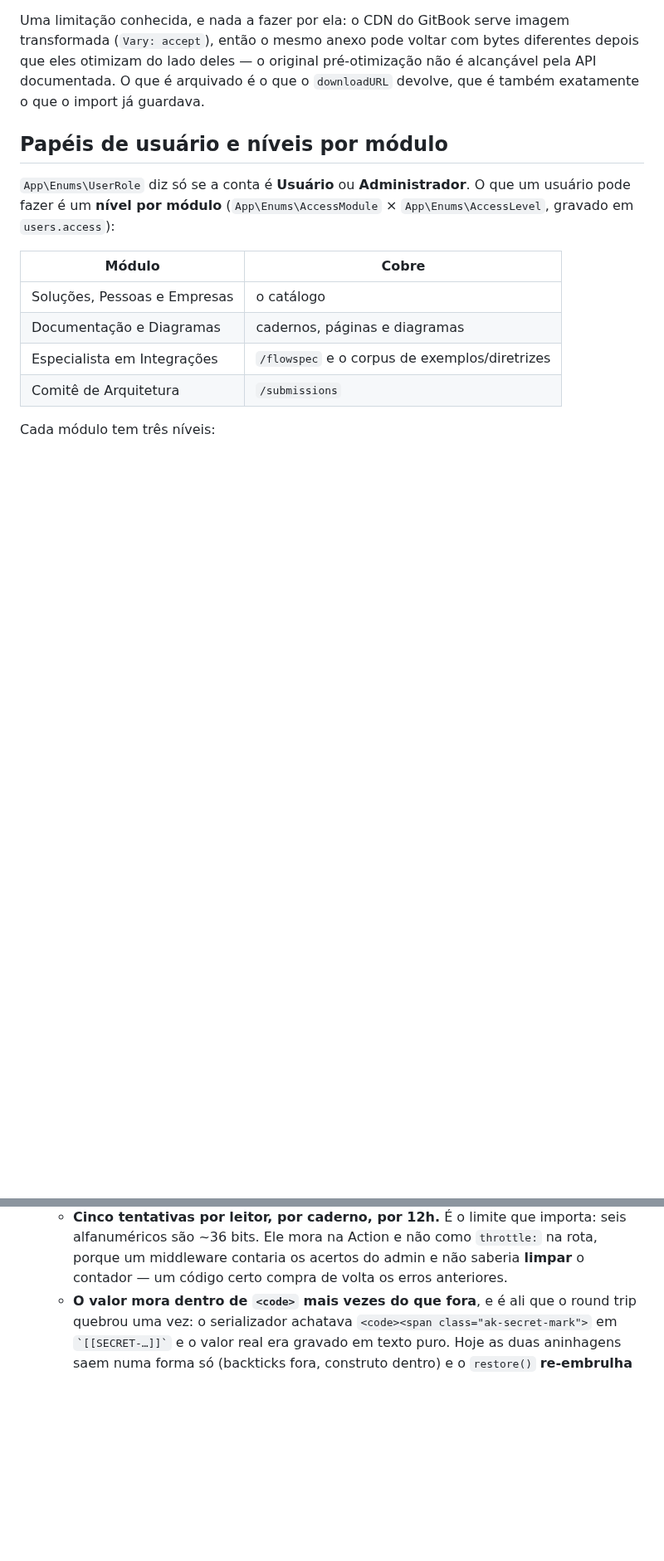
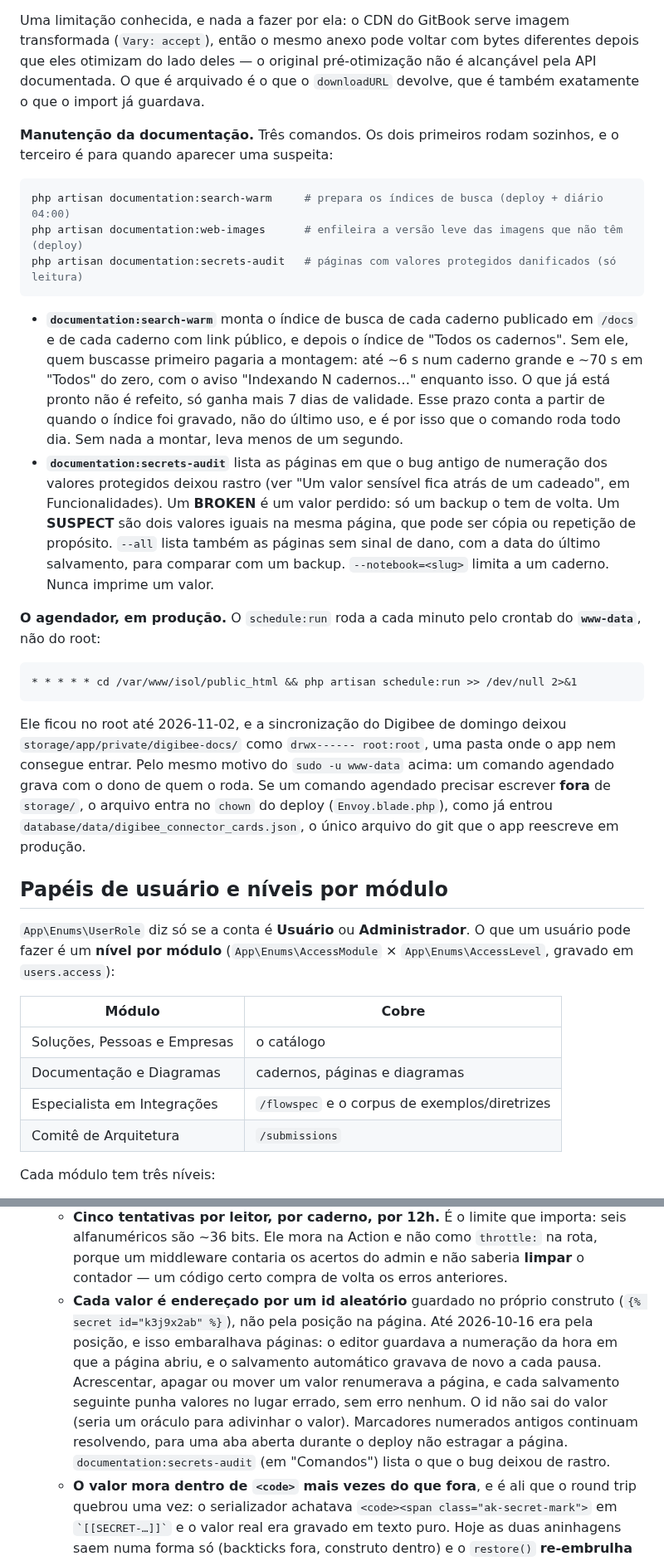
Before and after one commit to aleksandrkopelevitch/inventario-solucoes, a Markdown page: README.md, 2 parts joined by grey strips. Shown at 83% size. Rendered like a GitHub page; blank space fills up the shorter version.

````diff
--- a/README.md
+++ b/README.md
@@ -204,6 +204,46 @@ transformada (`Vary: accept`), então o mesmo anexo pode voltar com bytes
 diferentes depois que eles otimizam do lado deles — o original pré-otimização
 não é alcançável pela API documentada. O que é arquivado é o que o
 `downloadURL` devolve, que é também exatamente o que o import já guardava.
+
+**Manutenção da documentação.** Três comandos. Os dois primeiros rodam sozinhos,
+e o terceiro é para quando aparecer uma suspeita:
+
+```bash
+php artisan documentation:search-warm     # prepara os índices de busca (deploy + diário 04:00)
+php artisan documentation:web-images      # enfileira a versão leve das imagens que não têm (deploy)
+php artisan documentation:secrets-audit   # páginas com valores protegidos danificados (só leitura)
+```
+
+- **`documentation:search-warm`** monta o índice de busca de cada caderno
+  publicado em `/docs` e de cada caderno com link público, e depois o índice de
+  "Todos os cadernos". Sem ele, quem buscasse primeiro pagaria a montagem: até
+  ~6 s num caderno grande e ~70 s em "Todos" do zero, com o aviso "Indexando N
+  cadernos…" enquanto isso. O que já está pronto não é refeito, só ganha mais 7
+  dias de validade. Esse prazo conta a partir de quando o índice foi gravado,
+  não do último uso, e é por isso que o comando roda todo dia. Sem nada a montar,
+  leva menos de um segundo.
+- **`documentation:secrets-audit`** lista as páginas em que o bug antigo de
+  numeração dos valores protegidos deixou rastro (ver "Um valor sensível fica
+  atrás de um cadeado", em Funcionalidades). Um **BROKEN** é um valor perdido:
+  só um backup o tem de volta. Um **SUSPECT** são dois valores iguais na mesma
+  página, que pode ser cópia ou repetição de propósito. `--all` lista também as
+  páginas sem sinal de dano, com a data do último salvamento, para comparar com
+  um backup. `--notebook=<slug>` limita a um caderno. Nunca imprime um valor.
+
+**O agendador, em produção.** O `schedule:run` roda a cada minuto pelo crontab do
+**`www-data`**, não do root:
+
+```
+* * * * * cd /var/www/isol/public_html && php artisan schedule:run >> /dev/null 2>&1
+```
+
+Ele ficou no root até 2026-11-02, e a sincronização do Digibee de domingo deixou
+`storage/app/private/digibee-docs/` como `drwx------ root:root`, uma pasta onde o
+app nem consegue entrar. Pelo mesmo motivo do `sudo -u www-data` acima: um
+comando agendado grava com o dono de quem o roda. Se um comando agendado
+precisar escrever **fora** de `storage/`, o arquivo entra no `chown` do deploy
+(`Envoy.blade.php`), como já entrou `database/data/digibee_connector_cards.json`,
+o único arquivo do git que o app reescreve em produção.
 
 ## Papéis de usuário e níveis por módulo
 
@@ -1018,6 +1058,17 @@ API de `XMLHttpRequest` (`.onload`/`.send()`). Trate sempre como Promise
       `throttle:` na rota, porque um middleware contaria os acertos do admin e
       não saberia **limpar** o contador — um código certo compra de volta os
       erros anteriores.
+    - **Cada valor é endereçado por um id aleatório** guardado no próprio
+      construto (`{% secret id="k3j9x2ab" %}`), não pela posição na página. Até
+      2026-10-16 era pela posição, e isso embaralhava páginas: o editor guardava
+      a numeração da hora em que a página abriu, e o salvamento automático
+      gravava de novo a cada pausa. Acrescentar, apagar ou mover um valor
+      renumerava a página, e cada salvamento seguinte punha valores no lugar
+      errado, sem erro nenhum. O id não sai do valor (seria um oráculo para
+      adivinhar o valor). Marcadores numerados antigos continuam resolvendo, para
+      uma aba aberta durante o deploy não estragar a página.
+      `documentation:secrets-audit` (em "Comandos") lista o que o bug deixou de
+      rastro.
     - **O valor mora dentro de `<code>` mais vezes do que fora**, e é ali que o
       round trip quebrou uma vez: o serializador achatava
       `<code><span class="ak-secret-mark">` em `` `[[SECRET-…]]` `` e o valor
````
Also changed, not shown: other parts of README.md (+24 -1 lines), AGENTS.md (+17 -2 lines).
